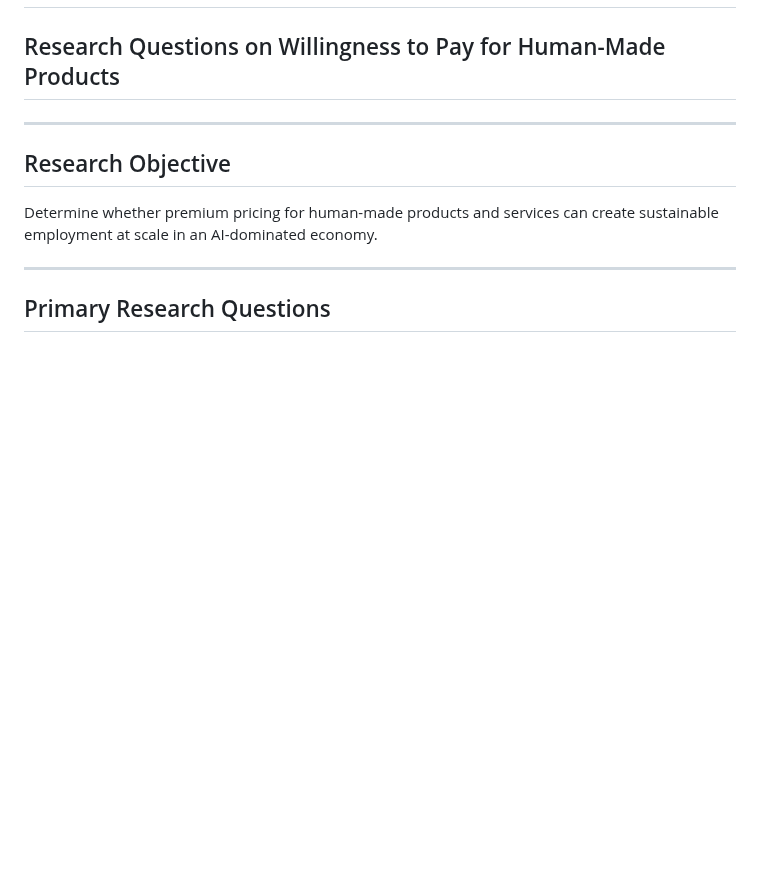
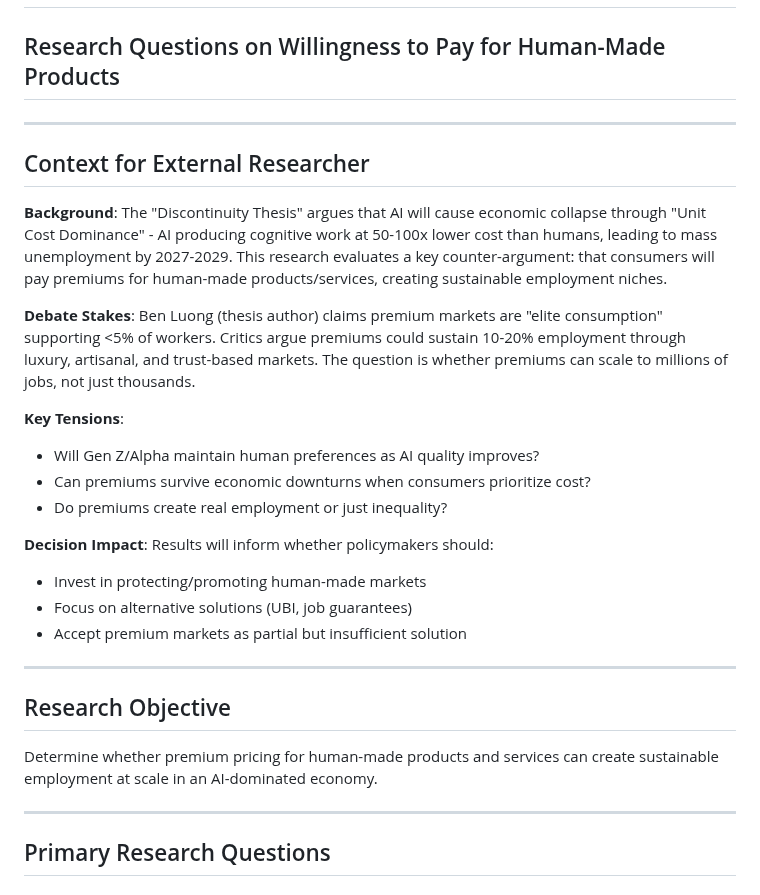
Before and after one commit to chrs-myrs/discontinuity-thesis-debate, a Markdown page: briefs/research-brief-human-premium-markets.md, the part around the change. Rendered like a GitHub page; blank space fills up the shorter version.

```diff
--- a/research/research-brief-human-premium-markets.md
+++ b/briefs/research-brief-human-premium-markets.md
@@ -1,5 +1,23 @@
 # Research Brief: Human Premium Markets
 ## Research Questions on Willingness to Pay for Human-Made Products
+
+---
+
+## Context for External Researcher
+
+**Background**: The "Discontinuity Thesis" argues that AI will cause economic collapse through "Unit Cost Dominance" - AI producing cognitive work at 50-100x lower cost than humans, leading to mass unemployment by 2027-2029. This research evaluates a key counter-argument: that consumers will pay premiums for human-made products/services, creating sustainable employment niches.
+
+**Debate Stakes**: Ben Luong (thesis author) claims premium markets are "elite consumption" supporting <5% of workers. Critics argue premiums could sustain 10-20% employment through luxury, artisanal, and trust-based markets. The question is whether premiums can scale to millions of jobs, not just thousands.
+
+**Key Tensions**:
+- Will Gen Z/Alpha maintain human preferences as AI quality improves?
+- Can premiums survive economic downturns when consumers prioritize cost?
+- Do premiums create real employment or just inequality?
+
+**Decision Impact**: Results will inform whether policymakers should:
+- Invest in protecting/promoting human-made markets
+- Focus on alternative solutions (UBI, job guarantees)
+- Accept premium markets as partial but insufficient solution
 
 ---
 
```
Also changed, not shown: briefs/research-brief-china-ai-strategy.md (renamed from research/research-brief-china-ai-strategy.md, +19 -0 lines), briefs/research-brief-zero-employee-companies.md (renamed from research/research-brief-zero-employee-companies.md, +19 -0 lines).
